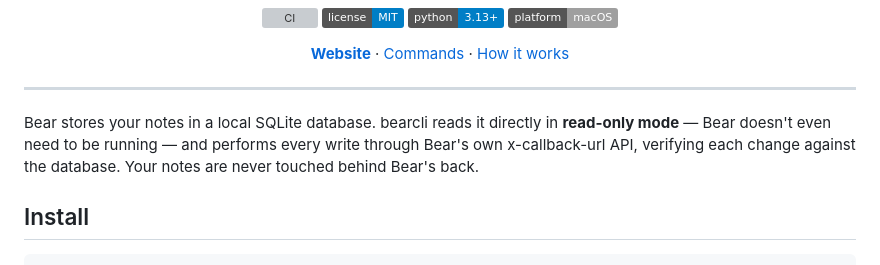
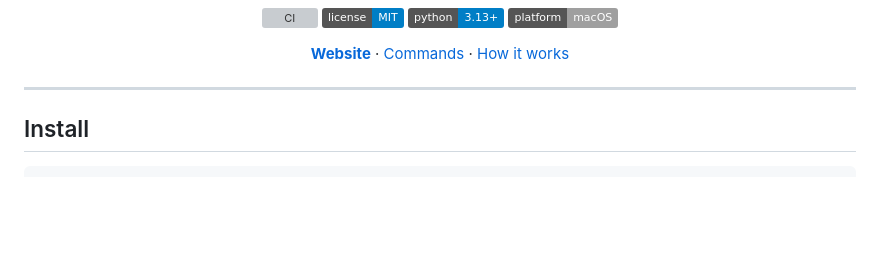
Before and after one commit to michel-tricot/bearcli, a Markdown page: README.md, the part around the change. Rendered like a GitHub page; badges without logos; blank space fills up the shorter version; grey boxes are pictures that could not be loaded.

Commit message:
Drop implementation-detail paragraph from README intro
Co-Authored-By: Claude Fable 5 <noreply@anthropic.com>

```diff
--- a/README.md
+++ b/README.md
@@ -17,11 +17,6 @@ manage your notes from the terminal.
 </div>
 
 ---
-
-Bear stores your notes in a local SQLite database. bearcli reads it directly in
-**read-only mode** — Bear doesn't even need to be running — and performs every
-write through Bear's own x-callback-url API, verifying each change against the
-database. Your notes are never touched behind Bear's back.
 
 ## Install
 
```
